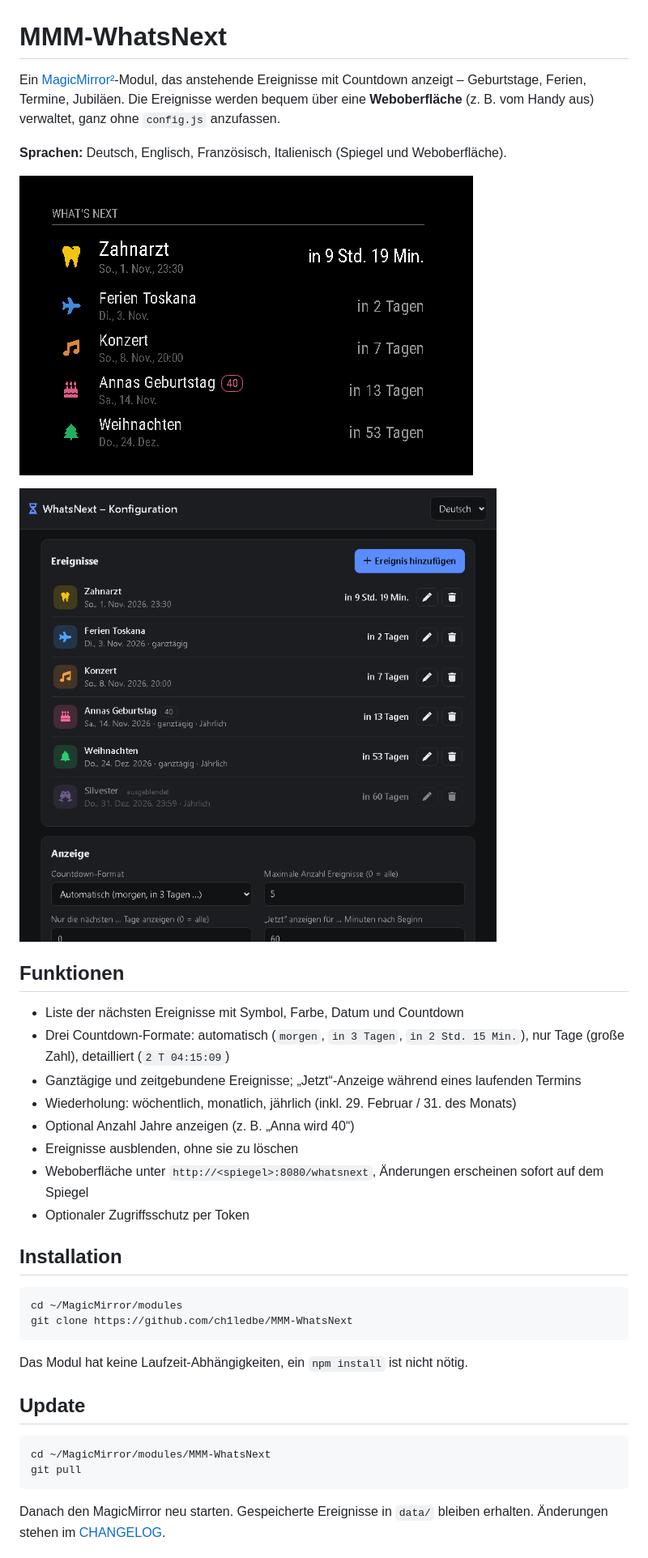
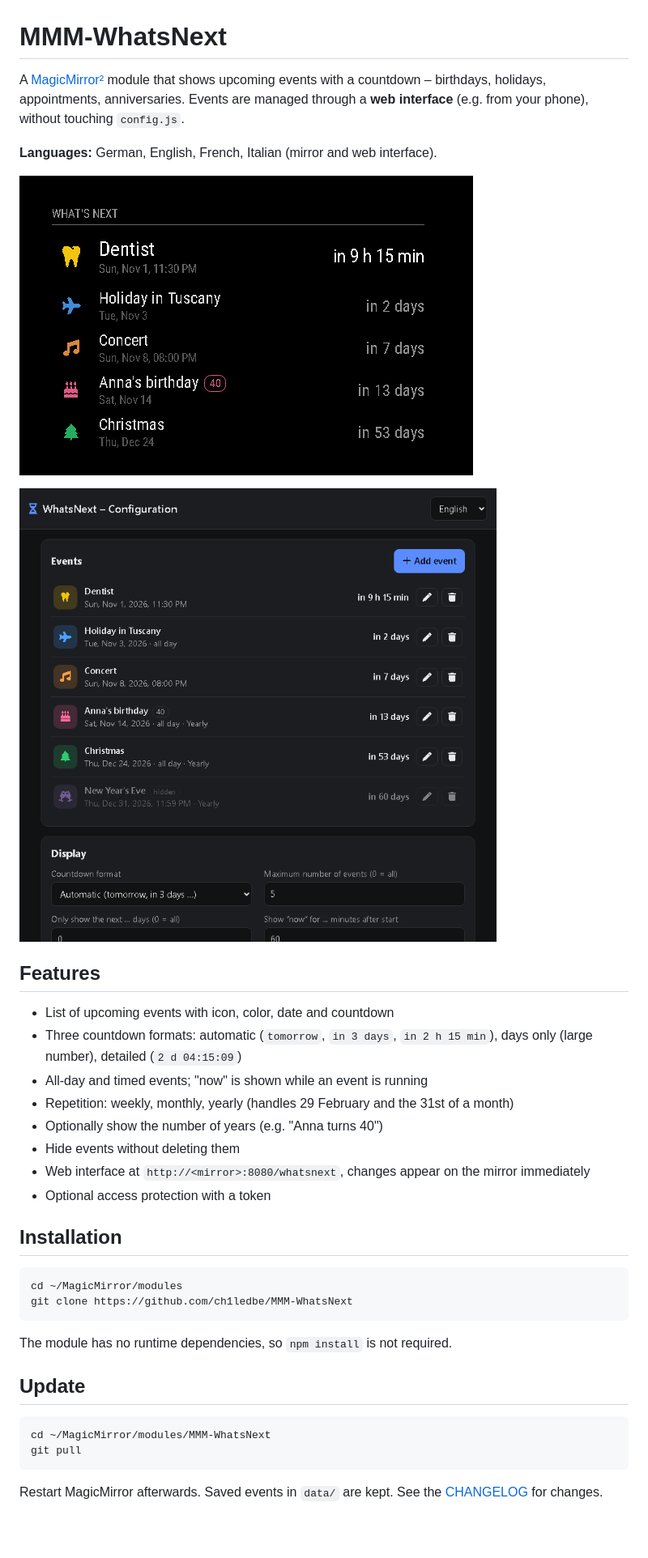
Before and after one commit to ch1ledbe/MMM-WhatsNext, a Markdown page: README.md, the part around one of its changes. Shown at 81% size. GitHub-like rendering; pictures changed too: images/screenshot.png, images/web-config.png; blank space fills up the shorter version.

````diff
--- a/README.md
+++ b/README.md
@@ -1,6 +1,6 @@
 # MMM-WhatsNext
 
-Ein [MagicMirror²](https://magicmirror.builders/)-Modul, das anstehende Ereignisse mit Countdown anzeigt – Geburtstage, Ferien, Termine, Jubiläen. Die Ereignisse werden bequem über eine **Weboberfläche** (z. B. vom Handy aus) verwaltet, ganz ohne `config.js` anzufassen.
+A [MagicMirror²](https://magicmirror.builders/) module that shows upcoming events with a countdown – birthdays, holidays, appointments, anniversaries. Events are managed through a **web interface** (e.g. from your phone), without touching `config.js`.
 
-**Sprachen:** Deutsch, Englisch, Französisch, Italienisch (Spiegel und Weboberfläche).
+**Languages:** German, English, French, Italian (mirror and web interface).
 
@@ -10,14 +10,14 @@ Ein [MagicMirror²](https://magicmirror.builders/)-Modul, das anstehende Ereigni
 
-## Funktionen
+## Features
 
-- Liste der nächsten Ereignisse mit Symbol, Farbe, Datum und Countdown
-- Drei Countdown-Formate: automatisch (`morgen`, `in 3 Tagen`, `in 2 Std. 15 Min.`), nur Tage (große Zahl), detailliert (`2 T 04:15:09`)
-- Ganztägige und zeitgebundene Ereignisse; „Jetzt“-Anzeige während eines laufenden Termins
-- Wiederholung: wöchentlich, monatlich, jährlich (inkl. 29. Februar / 31. des Monats)
-- Optional Anzahl Jahre anzeigen (z. B. „Anna wird 40“)
-- Ereignisse ausblenden, ohne sie zu löschen
-- Weboberfläche unter `http://<spiegel>:8080/whatsnext`, Änderungen erscheinen sofort auf dem Spiegel
-- Optionaler Zugriffsschutz per Token
+- List of upcoming events with icon, color, date and countdown
+- Three countdown formats: automatic (`tomorrow`, `in 3 days`, `in 2 h 15 min`), days only (large number), detailed (`2 d 04:15:09`)
+- All-day and timed events; "now" is shown while an event is running
+- Repetition: weekly, monthly, yearly (handles 29 February and the 31st of a month)
+- Optionally show the number of years (e.g. "Anna turns 40")
+- Hide events without deleting them
+- Web interface at `http://<mirror>:8080/whatsnext`, changes appear on the mirror immediately
+- Optional access protection with a token
 
 ## Installation
 
@@ -26,7 +26,7 @@ cd ~/MagicMirror/modules
 git clone https://github.com/ch1ledbe/MMM-WhatsNext
 ```
 
-Das Modul hat keine Laufzeit-Abhängigkeiten, ein `npm install` ist nicht nötig.
+The module has no runtime dependencies, so `npm install` is not required.
 
 ## Update
 
@@ -35,5 +35,5 @@ cd ~/MagicMirror/modules/MMM-WhatsNext
 git pull
 ```
 
-Danach den MagicMirror neu starten. Gespeicherte Ereignisse in `data/` bleiben erhalten. Änderungen stehen im [CHANGELOG](CHANGELOG.md).
+Restart MagicMirror afterwards. Saved events in `data/` are kept. See the [CHANGELOG](CHANGELOG.md) for changes.
 
````
Also changed, not shown: other parts of README.md (+46 -46 lines), 2 other files.
